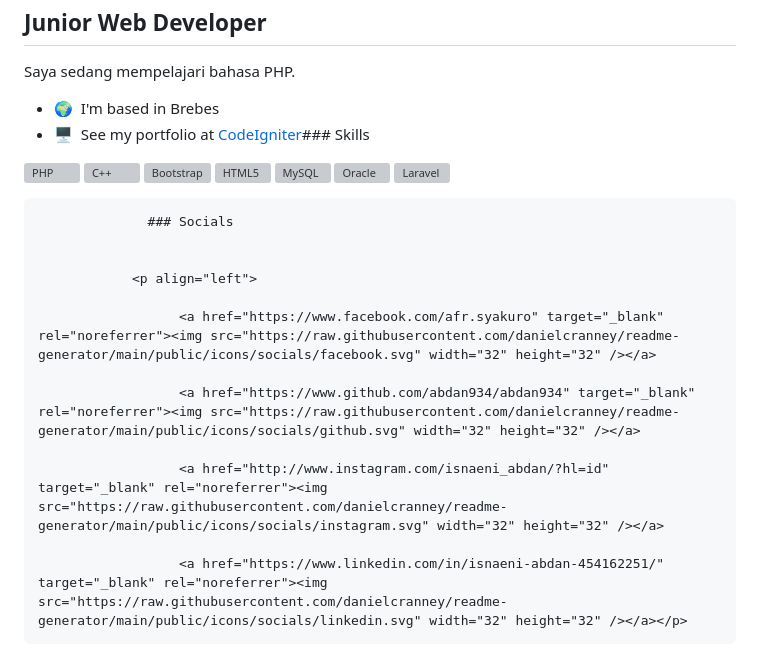
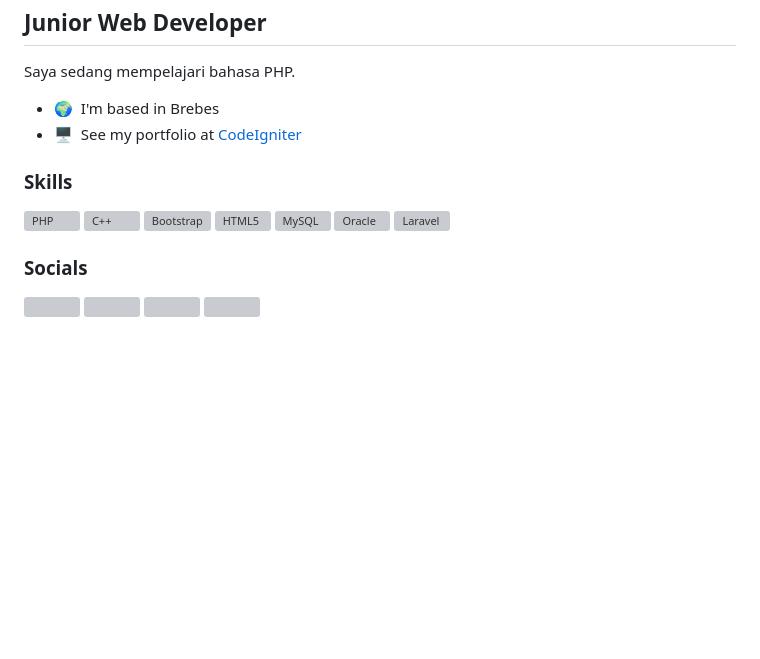
Before and after one commit to abdan934/abdan934, a Markdown page: README.md, the part around the change. Drawn GitHub-style; blank space fills up the shorter version; grey boxes are pictures that could not be loaded.

Commit message:
update-1

```diff
--- a/README.md
+++ b/README.md
@@ -6,8 +6,12 @@ Junior Web Developer
 
 Saya sedang mempelajari bahasa PHP.
 
-*   🌍  I'm based in Brebes
-*   🖥️  See my portfolio at [CodeIgniter](http://dolancilacap.com)### Skills
+* 🌍  I'm based in Brebes
+* 🖥️  See my portfolio at [CodeIgniter](http://dolancilacap.com)
+
+### Skills
+
+
 <p align="left">
 <a href="https://www.php.net/" target="_blank" rel="noreferrer"><img src="https://raw.githubusercontent.com/danielcranney/readme-generator/main/public/icons/skills/php-colored.svg" width="36" height="36" alt="PHP" /></a>
 <a href="https://docs.microsoft.com/en-us/cpp/?view=msvc-170" target="_blank" rel="noreferrer"><img src="https://raw.githubusercontent.com/danielcranney/readme-generator/main/public/icons/skills/cplusplus-colored.svg" width="36" height="36" alt="C++" /></a>
@@ -18,15 +22,7 @@ Saya sedang mempelajari bahasa PHP.
 <a href="https://laravel.com/" target="_blank" rel="noreferrer"><img src="https://raw.githubusercontent.com/danielcranney/readme-generator/main/public/icons/skills/laravel-colored.svg" width="36" height="36" alt="Laravel" /></a>
 </p>
 
-                  ### Socials
 
+### Socials
 
-                <p align="left">
-
-                      <a href="https://www.facebook.com/afr.syakuro" target="_blank" rel="noreferrer"><img src="https://raw.githubusercontent.com/danielcranney/readme-generator/main/public/icons/socials/facebook.svg" width="32" height="32" /></a>
-
-                      <a href="https://www.github.com/abdan934/abdan934" target="_blank" rel="noreferrer"><img src="https://raw.githubusercontent.com/danielcranney/readme-generator/main/public/icons/socials/github.svg" width="32" height="32" /></a>
-
-                      <a href="http://www.instagram.com/isnaeni_abdan/?hl=id" target="_blank" rel="noreferrer"><img src="https://raw.githubusercontent.com/danielcranney/readme-generator/main/public/icons/socials/instagram.svg" width="32" height="32" /></a>
-
-                      <a href="https://www.linkedin.com/in/isnaeni-abdan-454162251/" target="_blank" rel="noreferrer"><img src="https://raw.githubusercontent.com/danielcranney/readme-generator/main/public/icons/socials/linkedin.svg" width="32" height="32" /></a></p>
+<p align="left"> <a href="https://www.facebook.com/afr.syakuro" target="_blank" rel="noreferrer"><img src="https://raw.githubusercontent.com/danielcranney/readme-generator/main/public/icons/socials/facebook.svg" width="32" height="32" /></a> <a href="https://www.github.com/abdan934/abdan934" target="_blank" rel="noreferrer"><img src="https://raw.githubusercontent.com/danielcranney/readme-generator/main/public/icons/socials/github.svg" width="32" height="32" /></a> <a href="http://www.instagram.com/isnaeni_abdan/?hl=id" target="_blank" rel="noreferrer"><img src="https://raw.githubusercontent.com/danielcranney/readme-generator/main/public/icons/socials/instagram.svg" width="32" height="32" /></a> <a href="https://www.linkedin.com/in/isnaeni-abdan-454162251/" target="_blank" rel="noreferrer"><img src="https://raw.githubusercontent.com/danielcranney/readme-generator/main/public/icons/socials/linkedin.svg" width="32" height="32" /></a></p>
```
